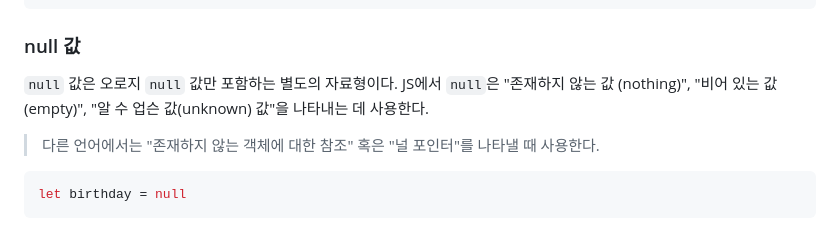
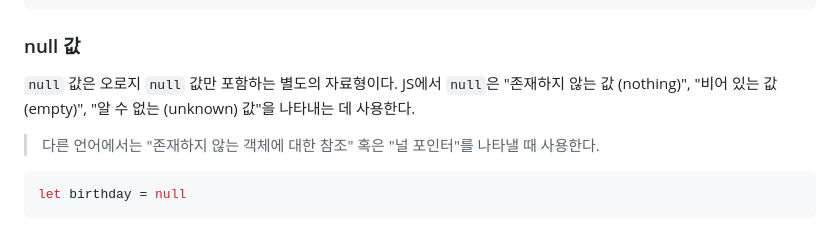
Before and after one commit to decollzoq/blog, a Markdown page: posts/250726-type/index.md, the part around the change. GitHub-like rendering.

Commit message:
docs: 오타 수정

```diff
--- a/posts/250726-type/index.md
+++ b/posts/250726-type/index.md
@@ -97,7 +97,7 @@ let isBigger = 1 > 4 // false
 ### null 값
 
 `null` 값은 오로지 `null` 값만 포함하는 별도의 자료형이다.
-JS에서 `null`은 "존재하지 않는 값 (nothing)", "비어 있는 값(empty)", "알 수 업슨 값(unknown) 값"을 나타내는 데 사용한다.
+JS에서 `null`은 "존재하지 않는 값 (nothing)", "비어 있는 값(empty)", "알 수 없는 (unknown) 값"을 나타내는 데 사용한다.
 
 > 다른 언어에서는 "존재하지 않는 객체에 대한 참조" 혹은 "널 포인터"를 나타낼 때 사용한다.
 
```
